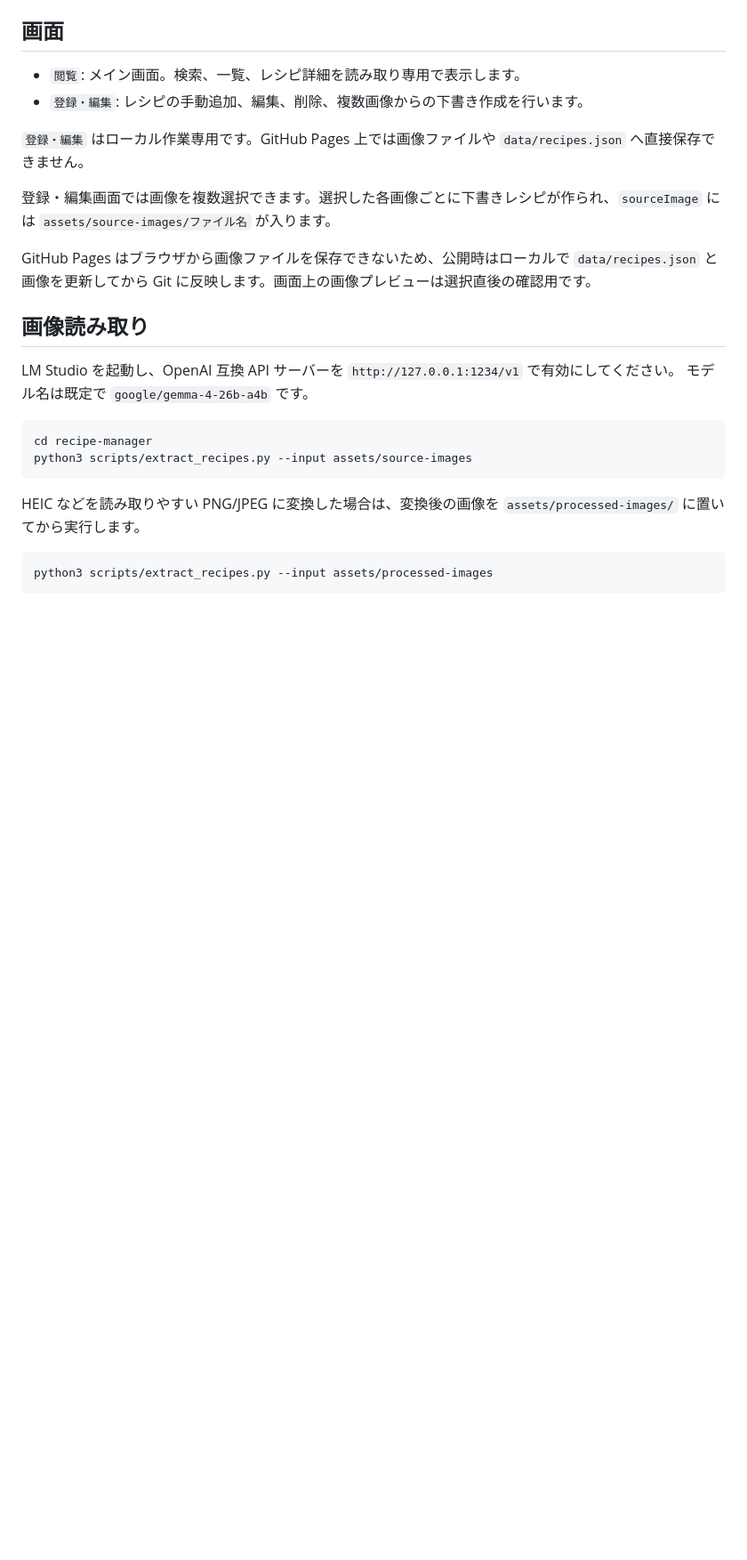
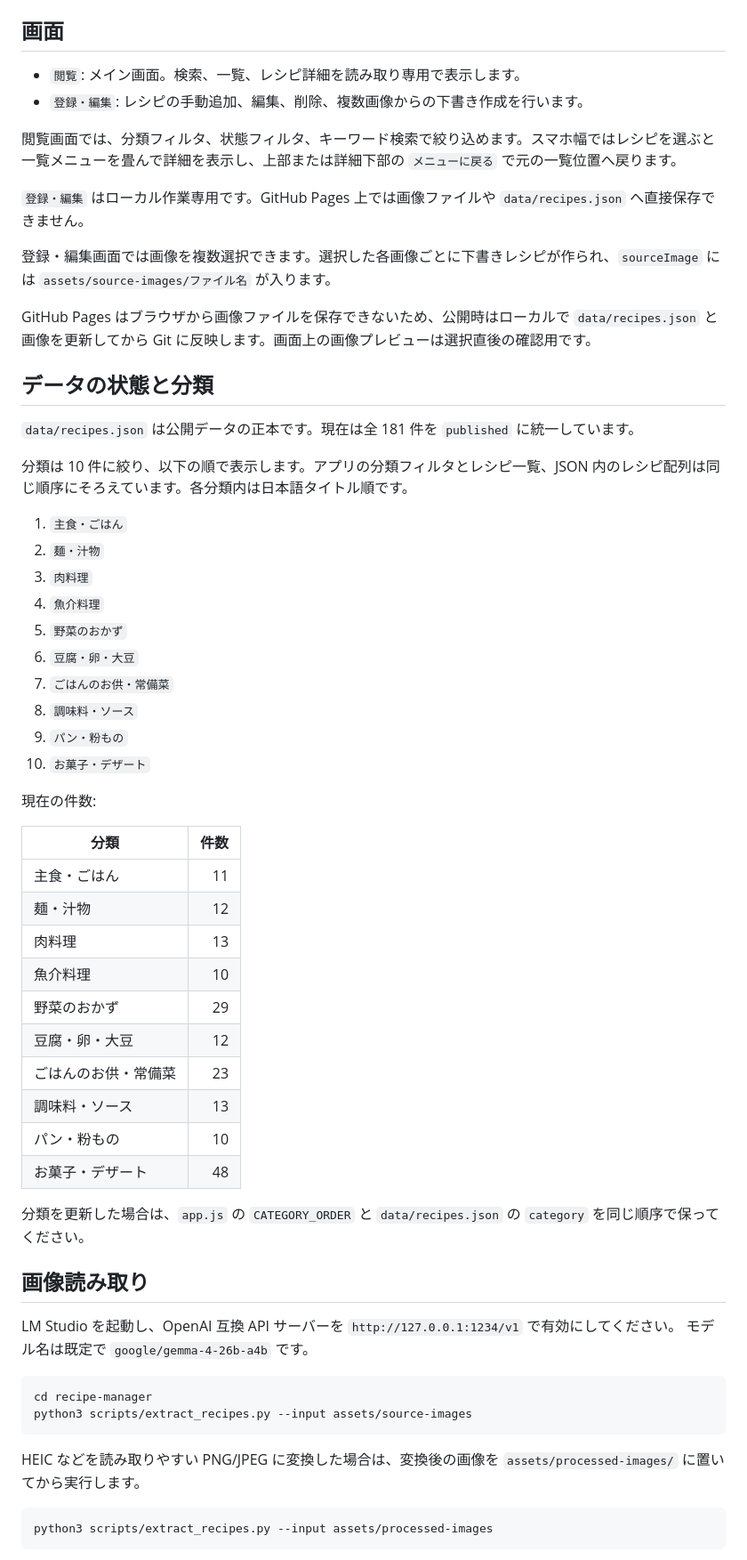
Before and after one commit to cheri01/recipe-manager, a Markdown page: README.md, the part around one of its changes. Shown at 89% size. GitHub-like rendering; blank space fills up the shorter version.

Commit message:
READMEを更新 #1

```diff
--- a/README.md
+++ b/README.md
@@ -18,11 +20,47 @@
 - `閲覧`: メイン画面。検索、一覧、レシピ詳細を読み取り専用で表示します。
 - `登録・編集`: レシピの手動追加、編集、削除、複数画像からの下書き作成を行います。
 
+閲覧画面では、分類フィルタ、状態フィルタ、キーワード検索で絞り込めます。スマホ幅ではレシピを選ぶと一覧メニューを畳んで詳細を表示し、上部または詳細下部の `メニューに戻る` で元の一覧位置へ戻ります。
+
 `登録・編集` はローカル作業専用です。GitHub Pages 上では画像ファイルや `data/recipes.json` へ直接保存できません。
 
 登録・編集画面では画像を複数選択できます。選択した各画像ごとに下書きレシピが作られ、`sourceImage` には `assets/source-images/ファイル名` が入ります。
 
 GitHub Pages はブラウザから画像ファイルを保存できないため、公開時はローカルで `data/recipes.json` と画像を更新してから Git に反映します。画面上の画像プレビューは選択直後の確認用です。
+
+## データの状態と分類
+
+`data/recipes.json` は公開データの正本です。現在は全 181 件を `published` に統一しています。
+
+分類は 10 件に絞り、以下の順で表示します。アプリの分類フィルタとレシピ一覧、JSON 内のレシピ配列は同じ順序にそろえています。各分類内は日本語タイトル順です。
+
+1. `主食・ごはん`
+2. `麺・汁物`
+3. `肉料理`
+4. `魚介料理`
+5. `野菜のおかず`
+6. `豆腐・卵・大豆`
+7. `ごはんのお供・常備菜`
+8. `調味料・ソース`
+9. `パン・粉もの`
+10. `お菓子・デザート`
+
+現在の件数:
+
+| 分類 | 件数 |
+| --- | ---: |
+| 主食・ごはん | 11 |
+| 麺・汁物 | 12 |
+| 肉料理 | 13 |
+| 魚介料理 | 10 |
+| 野菜のおかず | 29 |
+| 豆腐・卵・大豆 | 12 |
+| ごはんのお供・常備菜 | 23 |
+| 調味料・ソース | 13 |
+| パン・粉もの | 10 |
+| お菓子・デザート | 48 |
+
+分類を更新した場合は、`app.js` の `CATEGORY_ORDER` と `data/recipes.json` の `category` を同じ順序で保ってください。
 
 ## 画像読み取り
 
```
Also changed, not shown: other parts of README.md (+20 -3 lines).
